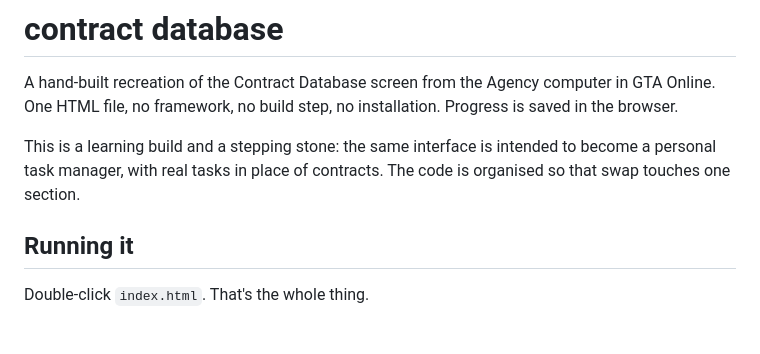
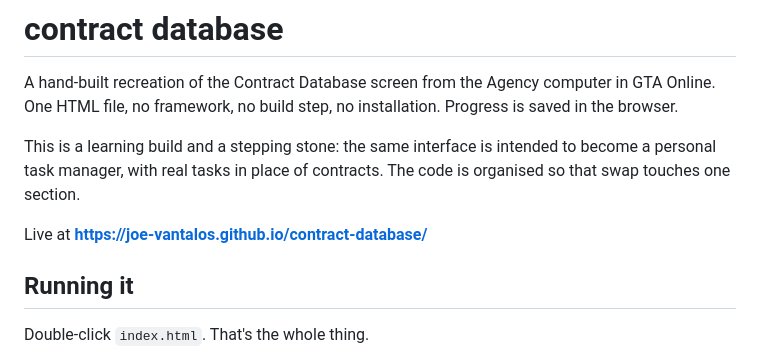
Before and after one commit to joe-vantalos/contract-database, a Markdown page: README.md, the part around the change. Rendered like a GitHub page; blank space fills up the shorter version.

Commit message:
Add the live site URL to the README
Co-Authored-By: Claude Opus 5 <noreply@anthropic.com>

```diff
--- a/README.md
+++ b/README.md
@@ -7,6 +7,8 @@ installation. Progress is saved in the browser.
 This is a learning build and a stepping stone: the same interface is
 intended to become a personal task manager, with real tasks in place of
 contracts. The code is organised so that swap touches one section.
+
+Live at **https://joe-vantalos.github.io/contract-database/**
 
 ## Running it
 
```
